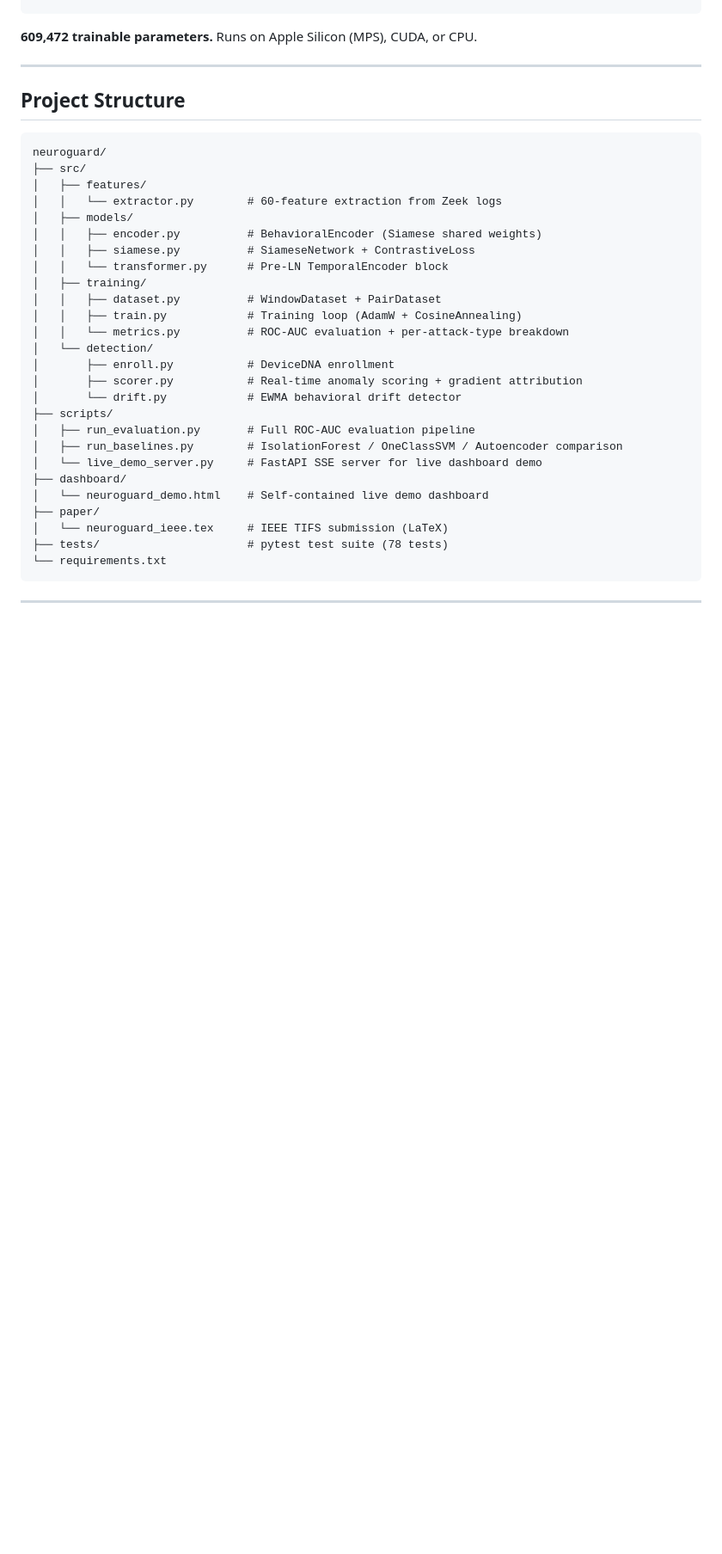
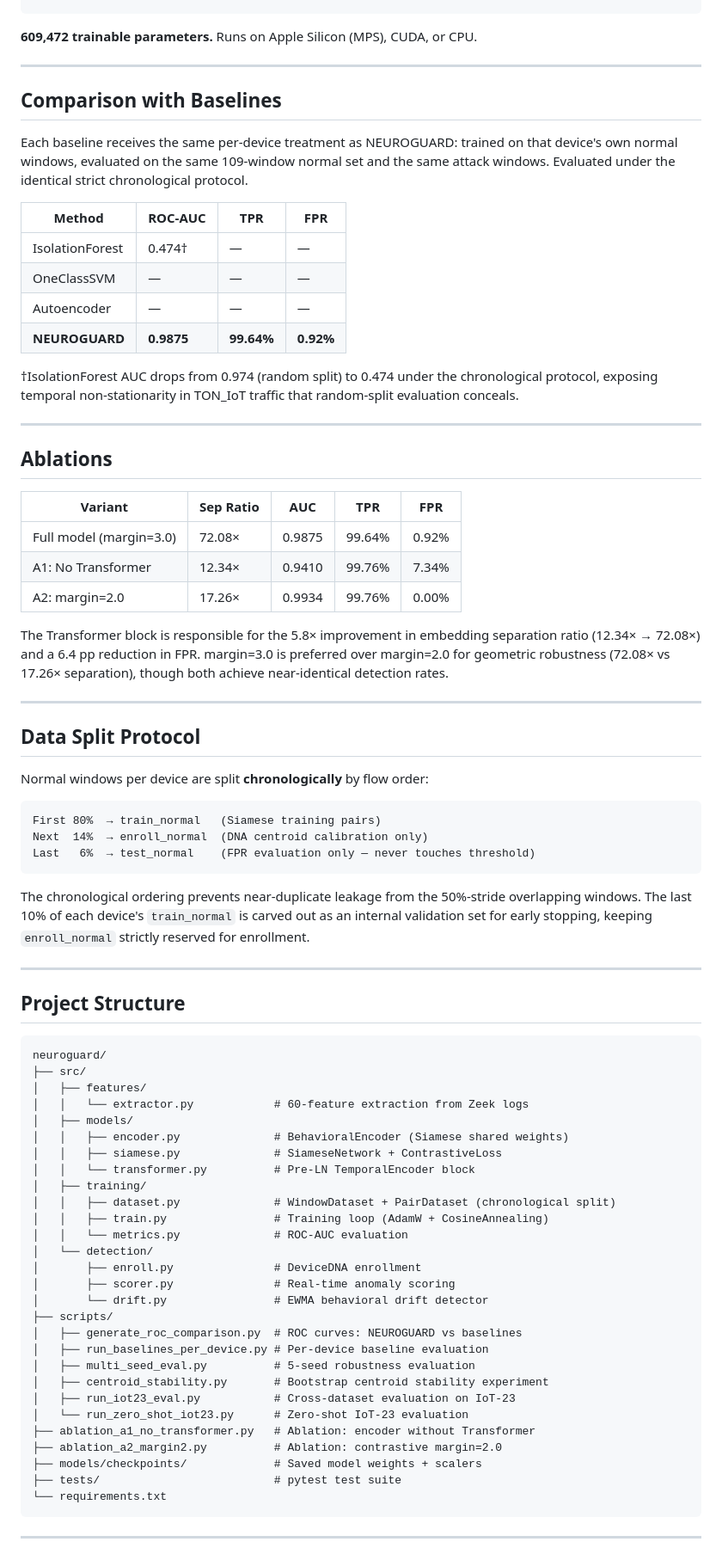
Before and after one commit to alphago004/Neuroguard, a Markdown page: README.md, the part around one of its changes. Shown at 86% size. Drawn GitHub-style; blank space fills up the shorter version.

````diff
--- a/README.md
+++ b/README.md
@@ -56,6 +69,47 @@ EWMA drift detector — catches slow APT-style compromise
 ```
 
 **609,472 trainable parameters.** Runs on Apple Silicon (MPS), CUDA, or CPU.
+
+---
+
+## Comparison with Baselines
+
+Each baseline receives the same per-device treatment as NEUROGUARD: trained on that device's own normal windows, evaluated on the same 109-window normal set and the same attack windows. Evaluated under the identical strict chronological protocol.
+
+| Method | ROC-AUC | TPR | FPR |
+|--------|---------|-----|-----|
+| IsolationForest | 0.474† | — | — |
+| OneClassSVM | — | — | — |
+| Autoencoder | — | — | — |
+| **NEUROGUARD** | **0.9875** | **99.64%** | **0.92%** |
+
+†IsolationForest AUC drops from 0.974 (random split) to 0.474 under the chronological protocol, exposing temporal non-stationarity in TON_IoT traffic that random-split evaluation conceals.
+
+---
+
+## Ablations
+
+| Variant | Sep Ratio | AUC | TPR | FPR |
+|---------|-----------|-----|-----|-----|
+| Full model (margin=3.0) | 72.08× | 0.9875 | 99.64% | 0.92% |
+| A1: No Transformer | 12.34× | 0.9410 | 99.76% | 7.34% |
+| A2: margin=2.0 | 17.26× | 0.9934 | 99.76% | 0.00% |
+
+The Transformer block is responsible for the 5.8× improvement in embedding separation ratio (12.34× → 72.08×) and a 6.4 pp reduction in FPR. margin=3.0 is preferred over margin=2.0 for geometric robustness (72.08× vs 17.26× separation), though both achieve near-identical detection rates.
+
+---
+
+## Data Split Protocol
+
+Normal windows per device are split **chronologically** by flow order:
+
+```
+First 80%  → train_normal   (Siamese training pairs)
+Next  14%  → enroll_normal  (DNA centroid calibration only)
+Last   6%  → test_normal    (FPR evaluation only — never touches threshold)
+```
+
+The chronological ordering prevents near-duplicate leakage from the 50%-stride overlapping windows. The last 10% of each device's `train_normal` is carved out as an internal validation set for early stopping, keeping `enroll_normal` strictly reserved for enrollment.
 
 ---
 
@@ -65,28 +119,30 @@ EWMA drift detector — catches slow APT-style compromise
 neuroguard/
 ├── src/
 │   ├── features/
-│   │   └── extractor.py        # 60-feature extraction from Zeek logs
+│   │   └── extractor.py            # 60-feature extraction from Zeek logs
 │   ├── models/
-│   │   ├── encoder.py          # BehavioralEncoder (Siamese shared weights)
-│   │   ├── siamese.py          # SiameseNetwork + ContrastiveLoss
-│   │   └── transformer.py      # Pre-LN TemporalEncoder block
+│   │   ├── encoder.py              # BehavioralEncoder (Siamese shared weights)
+│   │   ├── siamese.py              # SiameseNetwork + ContrastiveLoss
+│   │   └── transformer.py          # Pre-LN TemporalEncoder block
 │   ├── training/
-│   │   ├── dataset.py          # WindowDataset + PairDataset
-│   │   ├── train.py            # Training loop (AdamW + CosineAnnealing)
-│   │   └── metrics.py          # ROC-AUC evaluation + per-attack-type breakdown
+│   │   ├── dataset.py              # WindowDataset + PairDataset (chronological split)
+│   │   ├── train.py                # Training loop (AdamW + CosineAnnealing)
+│   │   └── metrics.py              # ROC-AUC evaluation
 │   └── detection/
-│       ├── enroll.py           # DeviceDNA enrollment
-│       ├── scorer.py           # Real-time anomaly scoring + gradient attribution
-│       └── drift.py            # EWMA behavioral drift detector
+│       ├── enroll.py               # DeviceDNA enrollment
+│       ├── scorer.py               # Real-time anomaly scoring
+│       └── drift.py                # EWMA behavioral drift detector
 ├── scripts/
-│   ├── run_evaluation.py       # Full ROC-AUC evaluation pipeline
-│   ├── run_baselines.py        # IsolationForest / OneClassSVM / Autoencoder comparison
-│   └── live_demo_server.py     # FastAPI SSE server for live dashboard demo
-├── dashboard/
-│   └── neuroguard_demo.html    # Self-contained live demo dashboard
-├── paper/
-│   └── neuroguard_ieee.tex     # IEEE TIFS submission (LaTeX)
-├── tests/                      # pytest test suite (78 tests)
+│   ├── generate_roc_comparison.py  # ROC curves: NEUROGUARD vs baselines
+│   ├── run_baselines_per_device.py # Per-device baseline evaluation
+│   ├── multi_seed_eval.py          # 5-seed robustness evaluation
+│   ├── centroid_stability.py       # Bootstrap centroid stability experiment
+│   ├── run_iot23_eval.py           # Cross-dataset evaluation on IoT-23
+│   └── run_zero_shot_iot23.py      # Zero-shot IoT-23 evaluation
+├── ablation_a1_no_transformer.py   # Ablation: encoder without Transformer
+├── ablation_a2_margin2.py          # Ablation: contrastive margin=2.0
+├── models/checkpoints/             # Saved model weights + scalers
+├── tests/                          # pytest test suite
 └── requirements.txt
 ```
 
````
Also changed, not shown: other parts of README.md (+36 -85 lines).
